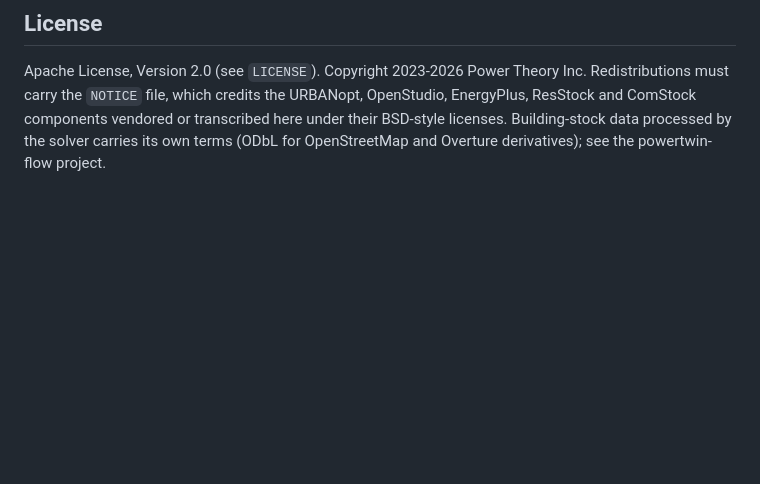
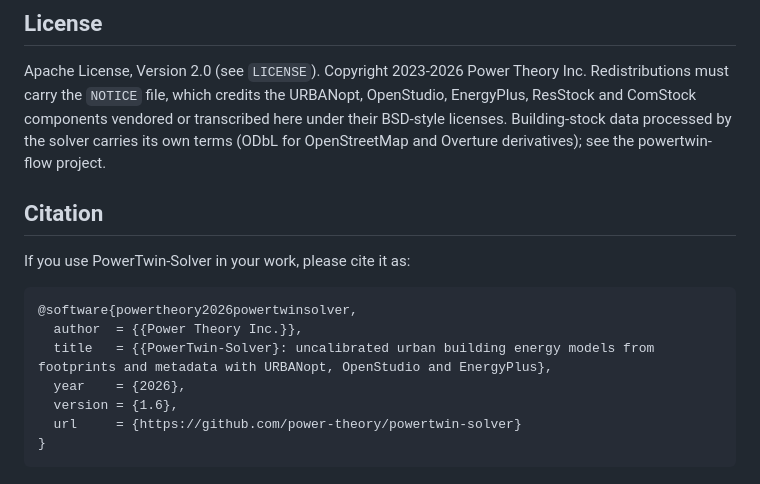
Before and after one commit to power-theory/powertwin-solver, a Markdown page: README.md, the part around the change. GitHub-like rendering; blank space fills up the shorter version.

````diff
--- a/README.md
+++ b/README.md
@@ -505,3 +505,17 @@ must carry the `NOTICE` file, which credits the URBANopt, OpenStudio, EnergyPlus
 ComStock components vendored or transcribed here under their BSD-style licenses. Building-stock data
 processed by the solver carries its own terms (ODbL for OpenStreetMap and Overture derivatives); see
 the powertwin-flow project.
+
+## Citation
+
+If you use PowerTwin-Solver in your work, please cite it as:
+
+```bibtex
+@software{powertheory2026powertwinsolver,
+  author  = {{Power Theory Inc.}},
+  title   = {{PowerTwin-Solver}: uncalibrated urban building energy models from footprints and metadata with URBANopt, OpenStudio and EnergyPlus},
+  year    = {2026},
+  version = {1.6},
+  url     = {https://github.com/power-theory/powertwin-solver}
+}
+```
````
